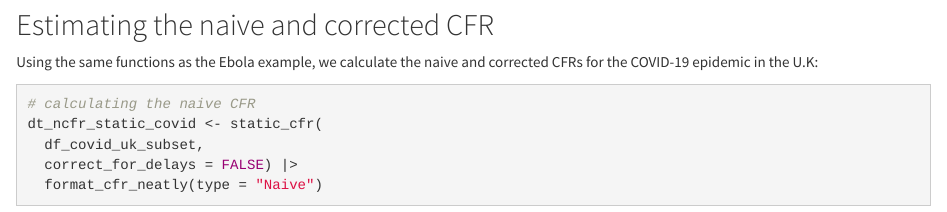
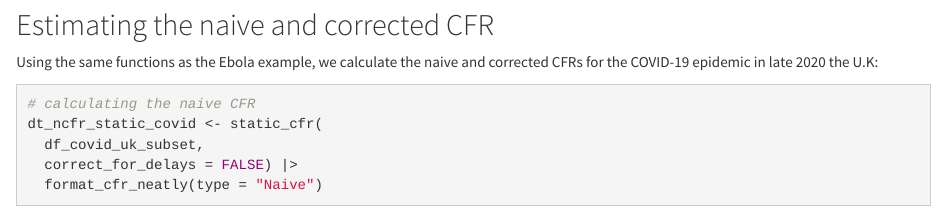
Before and after one commit to epiverse-trace/cfr, an R Markdown document (vignettes/calculate_known_outcomes.Rmd): the page in a window 1100 px wide, from 6650 px down. Rendered offline with R 4.5, knitr and Pandoc, with nearby package versions; some code elsewhere in the file could not run offline.

Commit message:
Update vignettes/calculate_known_outcomes.Rmd
Co-authored-by: Adam Kucharski <adam.kucharski@lshtm.ac.uk>

````diff
--- a/vignettes/calculate_known_outcomes.Rmd
+++ b/vignettes/calculate_known_outcomes.Rmd
@@ -268,7 +268,7 @@ plot_known_outcomes(df_known_outcomes_covid, together = FALSE)
 
 ## Estimating the naive and corrected CFR
 
-Using the same functions as the Ebola example, we calculate the naive and corrected CFRs for the COVID-19 epidemic in the U.K:
+Using the same functions as the Ebola example, we calculate the naive and corrected CFRs for the COVID-19 epidemic in late 2020 the U.K:
 
 ```{r message = FALSE, warning = FALSE, eval = TRUE}
 # calculating the naive CFR
````
